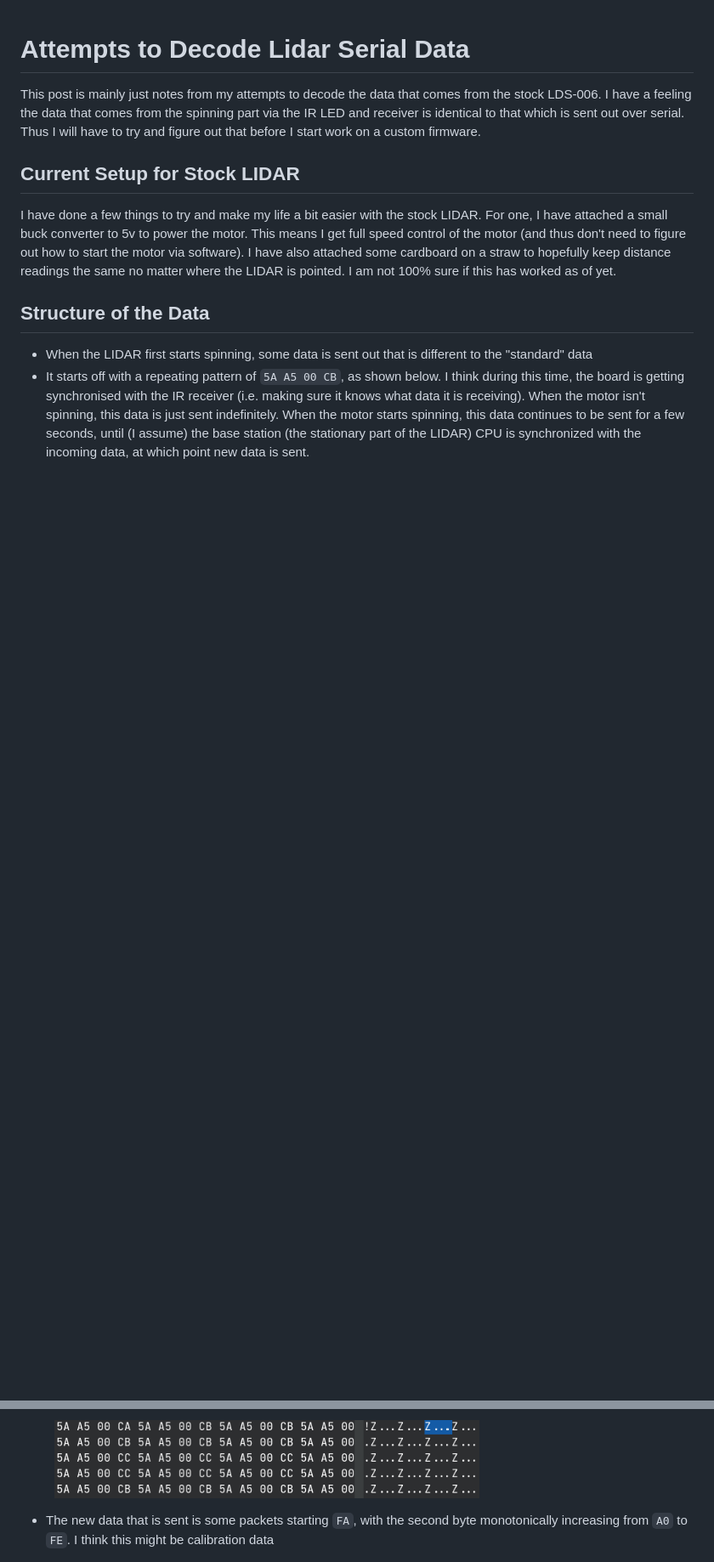
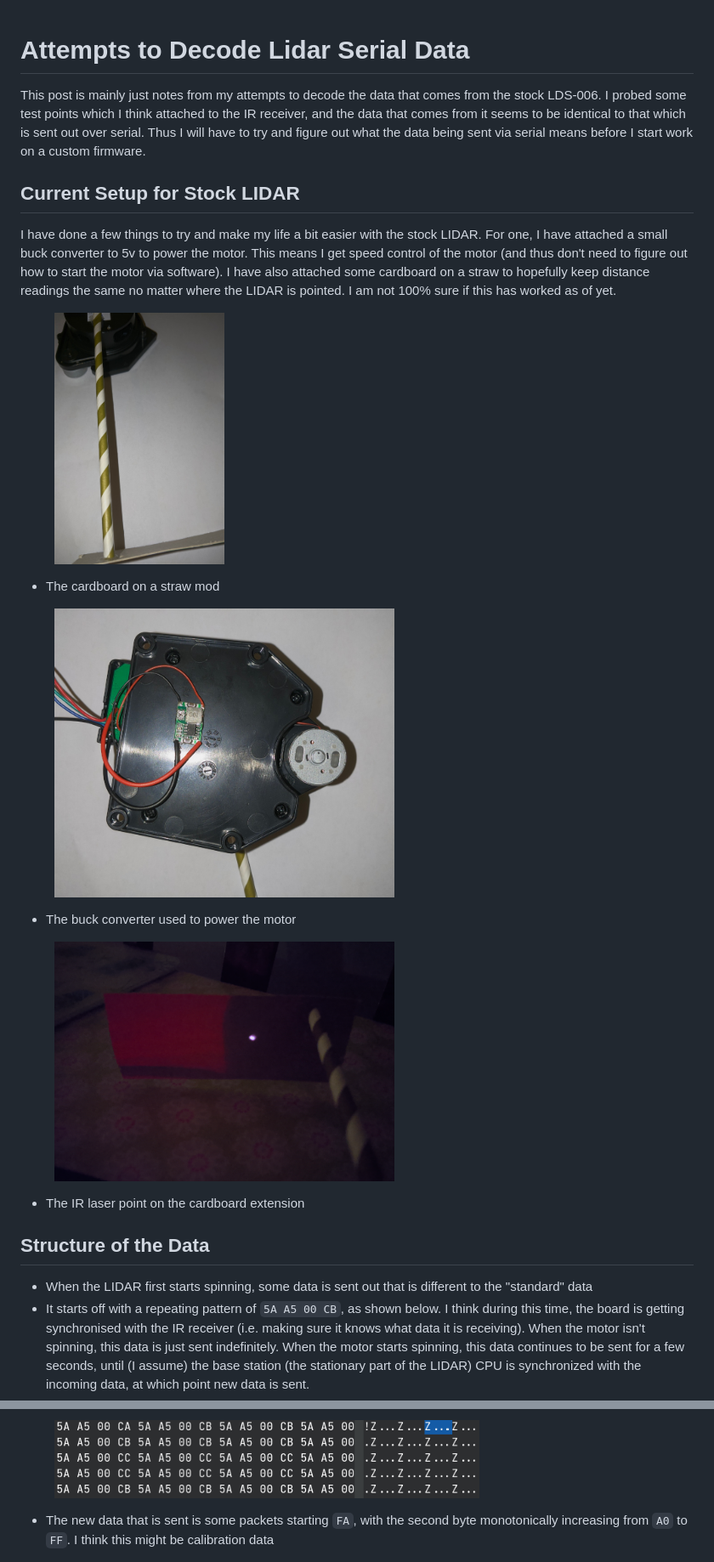
Before and after one commit to 0x416c6578/0x416c6578.github.io, a Markdown page: posts/010-Decoding-Serial-Data.md, 2 parts joined by grey strips. Shown: that part at 85% size. Rendered like a GitHub page; pictures changed too: Images/buckConverter.png (added), Images/cardboardMod.png (added), Images/laserOnCardboard.png (added); blank space fills up the shorter version.

Commit message:
Added images and more info to post

```diff
--- a/posts/010-Decoding-Serial-Data.md
+++ b/posts/010-Decoding-Serial-Data.md
@@ -1,8 +1,32 @@
 # Attempts to Decode Lidar Serial Data
-This post is mainly just notes from my attempts to decode the data that comes from the stock LDS-006. I have a feeling the data that comes from the spinning part via the IR LED and receiver is identical to that which is sent out over serial. Thus I will have to try and figure out that before I start work on a custom firmware.
+This post is mainly just notes from my attempts to decode the data that comes from the stock LDS-006. I probed some test points which I think attached to the IR receiver, and the data that comes from it seems to be identical to that which is sent out over serial. Thus I will have to try and figure out what the data being sent via serial means before I start work on a custom firmware.
 
 ## Current Setup for Stock LIDAR
-I have done a few things to try and make my life a bit easier with the stock LIDAR. For one, I have attached a small buck converter to 5v to power the motor. This means I get full speed control of the motor (and thus don't need to figure out how to start the motor via software). I have also attached some cardboard on a straw to hopefully keep distance readings the same no matter where the LIDAR is pointed. I am not 100% sure if this has worked as of yet.
+I have done a few things to try and make my life a bit easier with the stock LIDAR. For one, I have attached a small buck converter to 5v to power the motor. This means I get speed control of the motor (and thus don't need to figure out how to start the motor via software). I have also attached some cardboard on a straw to hopefully keep distance readings the same no matter where the LIDAR is pointed. I am not 100% sure if this has worked as of yet.
+
+<figure>
+<img width="200" src="../Images/cardboardMod.png" alt="" style="border:1px solid black;"/>
+<figcaption style="font-style: italic;">
+</figcaption>
+</figure>
+
+- The cardboard on a straw mod
+
+<figure>
+<img width="400" src="../Images/buckConverter.png" alt="" style="border:1px solid black;"/>
+<figcaption style="font-style: italic;">
+</figcaption>
+</figure>
+
+- The buck converter used to power the motor
+
+<figure>
+<img width="400" src="../Images/laserOnCardboard.png" alt="" style="border:1px solid black;"/>
+<figcaption style="font-style: italic;">
+</figcaption>
+</figure>
+
+- The IR laser point on the cardboard extension
 
 ## Structure of the Data
 - When the LIDAR first starts spinning, some data is sent out that is different to the "standard" data
@@ -14,7 +38,7 @@ I have done a few things to try and make my life a bit easier with the stock LID
 </figcaption>
 </figure>
 
-- The new data that is sent is some packets starting `FA`, with the second byte monotonically increasing from `A0` to `FE`. I think this might be calibration data
+- The new data that is sent is some packets starting `FA`, with the second byte monotonically increasing from `A0` to `FF`. I think this might be calibration data
 
 <figure>
 <img width="500" src="../Images/secondData.png" alt="" style="border:1px solid black;"/>
```
Also changed, not shown: other parts of posts/010-Decoding-Serial-Data.md (+15 -1 lines), Images/lightBlockerThings.png (added).
